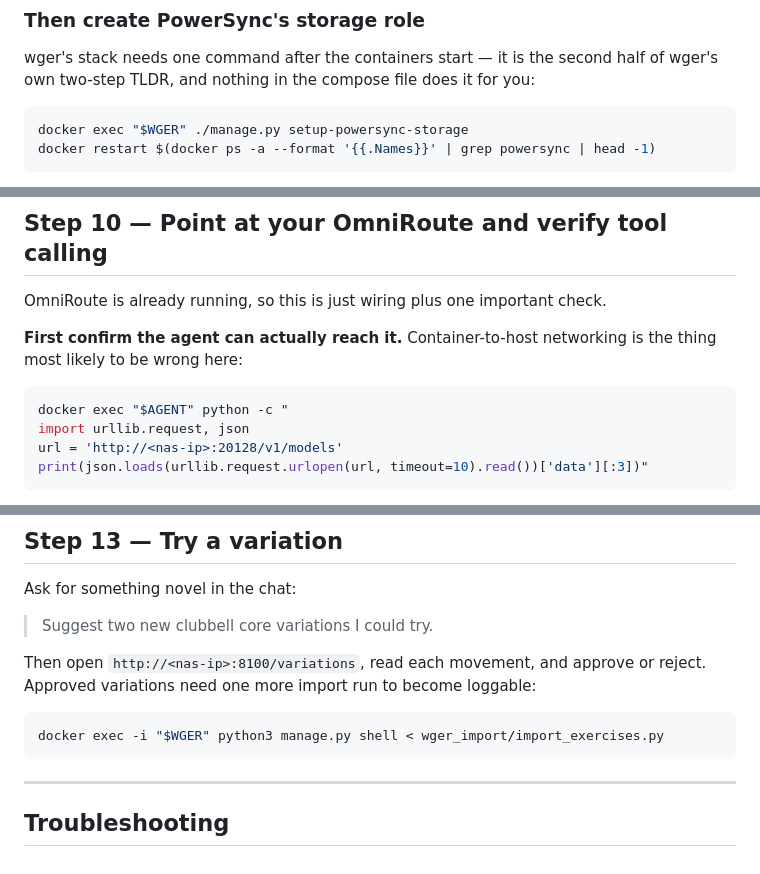
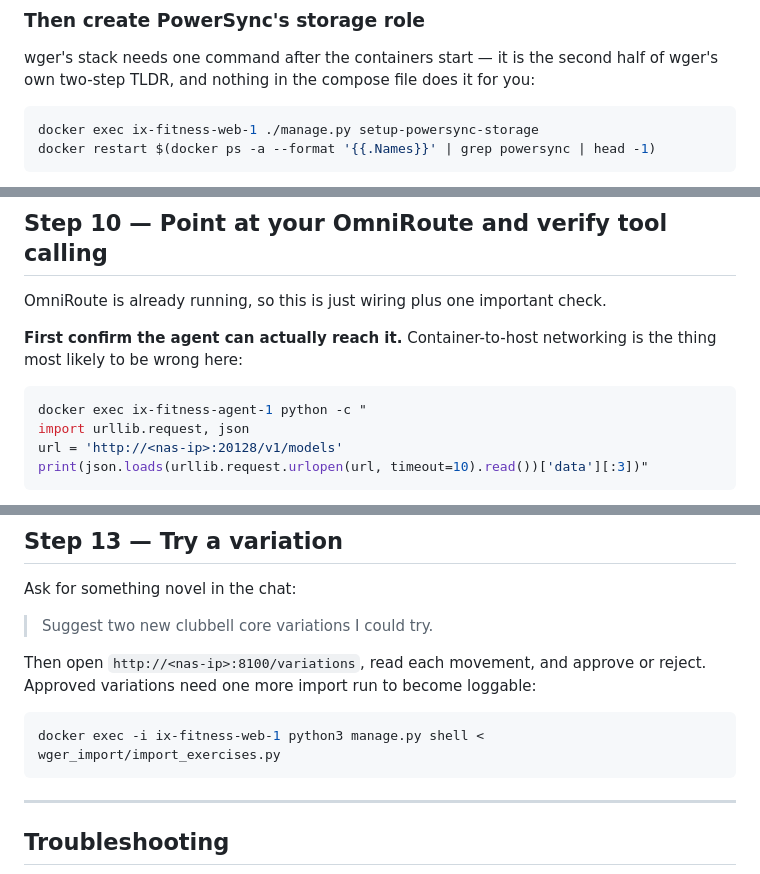
Before and after one commit to unclethien/AI-fitness-selfhost, a Markdown page: deploy/truenas/SETUP.md, 3 parts joined by grey strips. Drawn GitHub-style.

````diff
--- a/deploy/truenas/SETUP.md
+++ b/deploy/truenas/SETUP.md
@@ -260,7 +257,7 @@ wger's stack needs one command after the containers start — it is the second h
 wger's own two-step TLDR, and nothing in the compose file does it for you:
 
 ```sh
-docker exec "$WGER" ./manage.py setup-powersync-storage
+docker exec ix-fitness-web-1 ./manage.py setup-powersync-storage
 docker restart $(docker ps -a --format '{{.Names}}' | grep powersync | head -1)
 ```
 
@@ -397,7 +393,7 @@ OmniRoute is already running, so this is just wiring plus one important check.
 thing most likely to be wrong here:
 
 ```sh
-docker exec "$AGENT" python -c "
+docker exec ix-fitness-agent-1 python -c "
 import urllib.request, json
 url = 'http://<nas-ip>:20128/v1/models'
 print(json.loads(urllib.request.urlopen(url, timeout=10).read())['data'][:3])"
@@ -497,7 +493,7 @@ Then open `http://<nas-ip>:8100/variations`, read each movement, and approve or
 Approved variations need one more import run to become loggable:
 
 ```sh
-docker exec -i "$WGER" python3 manage.py shell < wger_import/import_exercises.py
+docker exec -i ix-fitness-web-1 python3 manage.py shell < wger_import/import_exercises.py
 ```
 
 ---
````
Also changed, not shown: other parts of deploy/truenas/SETUP.md (+19 -23 lines).
